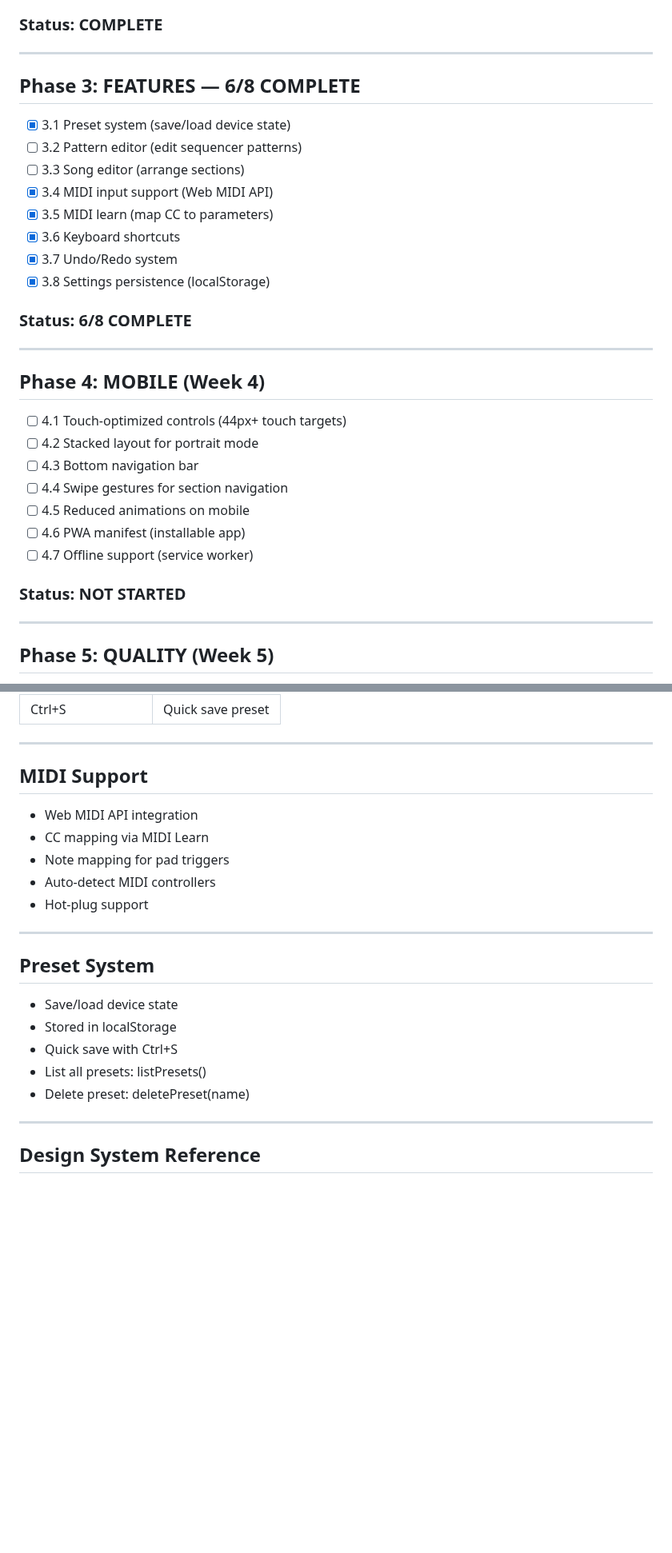
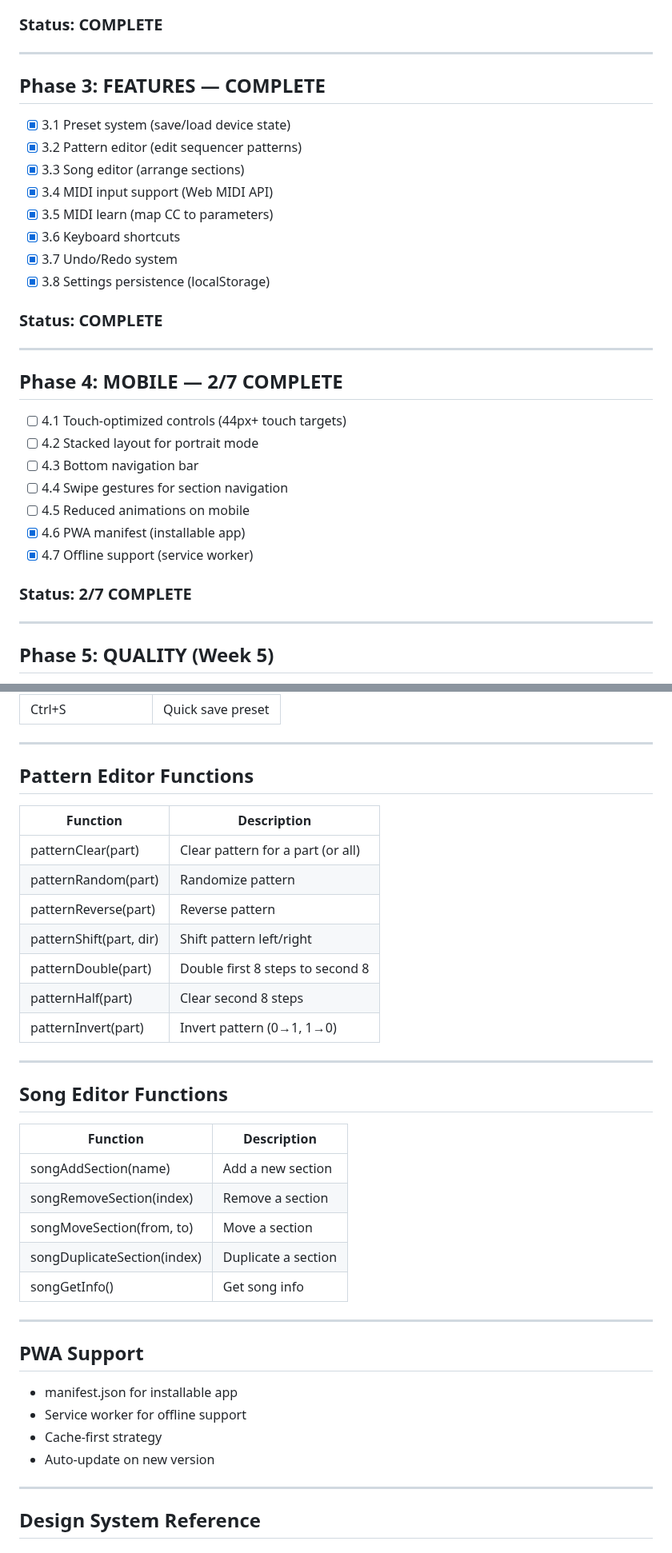
Before and after one commit to dudududi144-source/psy3-clean, a Markdown page: ROADMAP.md, 2 parts joined by grey strips. Shown at 80% size. GitHub-like rendering; blank space fills up the shorter version.

Commit message:
docs: update ROADMAP — Phase 3 complete, Phase 4 at 2/7

```diff
--- a/ROADMAP.md
+++ b/ROADMAP.md
@@ -43,32 +43,32 @@ Now we build the professional product around it.
 
 ---
 
-## Phase 3: FEATURES — 6/8 COMPLETE
+## Phase 3: FEATURES — COMPLETE
 
 - [x] 3.1 Preset system (save/load device state)
-- [ ] 3.2 Pattern editor (edit sequencer patterns)
-- [ ] 3.3 Song editor (arrange sections)
+- [x] 3.2 Pattern editor (edit sequencer patterns)
+- [x] 3.3 Song editor (arrange sections)
 - [x] 3.4 MIDI input support (Web MIDI API)
 - [x] 3.5 MIDI learn (map CC to parameters)
 - [x] 3.6 Keyboard shortcuts
 - [x] 3.7 Undo/Redo system
 - [x] 3.8 Settings persistence (localStorage)
 
-### Status: 6/8 COMPLETE
+### Status: COMPLETE
 
 ---
 
-## Phase 4: MOBILE (Week 4)
+## Phase 4: MOBILE — 2/7 COMPLETE
 
 - [ ] 4.1 Touch-optimized controls (44px+ touch targets)
 - [ ] 4.2 Stacked layout for portrait mode
 - [ ] 4.3 Bottom navigation bar
 - [ ] 4.4 Swipe gestures for section navigation
 - [ ] 4.5 Reduced animations on mobile
-- [ ] 4.6 PWA manifest (installable app)
-- [ ] 4.7 Offline support (service worker)
+- [x] 4.6 PWA manifest (installable app)
+- [x] 4.7 Offline support (service worker)
 
-### Status: NOT STARTED
+### Status: 2/7 COMPLETE
 
 ---
 
@@ -136,23 +138,38 @@ Now we build the professional product around it.
 
 ---
 
-## MIDI Support
+## Pattern Editor Functions
 
-- Web MIDI API integration
-- CC mapping via MIDI Learn
-- Note mapping for pad triggers
-- Auto-detect MIDI controllers
-- Hot-plug support
+| Function | Description |
+|----------|-------------|
+| patternClear(part) | Clear pattern for a part (or all) |
+| patternRandom(part) | Randomize pattern |
+| patternReverse(part) | Reverse pattern |
+| patternShift(part, dir) | Shift pattern left/right |
+| patternDouble(part) | Double first 8 steps to second 8 |
+| patternHalf(part) | Clear second 8 steps |
+| patternInvert(part) | Invert pattern (0→1, 1→0) |
 
 ---
 
-## Preset System
+## Song Editor Functions
 
-- Save/load device state
-- Stored in localStorage
-- Quick save with Ctrl+S
-- List all presets: listPresets()
-- Delete preset: deletePreset(name)
+| Function | Description |
+|----------|-------------|
+| songAddSection(name) | Add a new section |
+| songRemoveSection(index) | Remove a section |
+| songMoveSection(from, to) | Move a section |
+| songDuplicateSection(index) | Duplicate a section |
+| songGetInfo() | Get song info |
+
+---
+
+## PWA Support
+
+- manifest.json for installable app
+- Service worker for offline support
+- Cache-first strategy
+- Auto-update on new version
 
 ---
 
```
Also changed, not shown: other parts of ROADMAP.md (+4 -2 lines).
